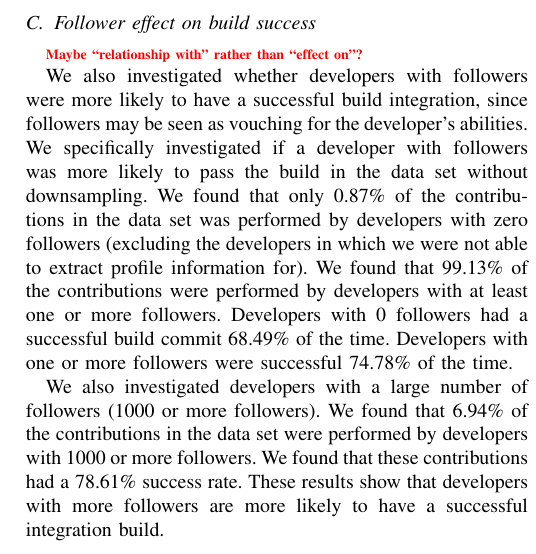
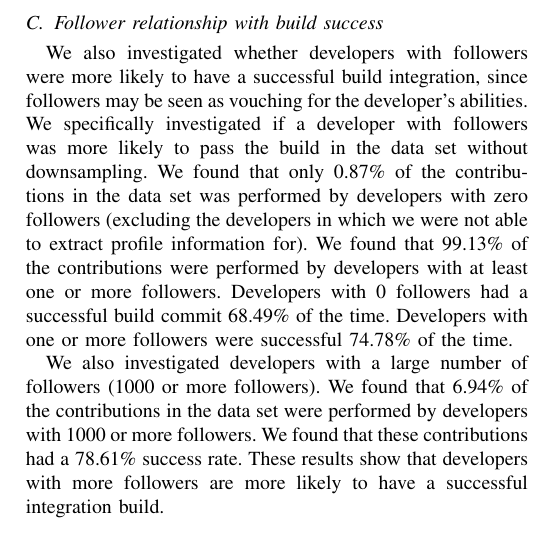
Before and after one commit to mausotog/MSRChallenge2017, a LaTeX paper (Paper/MSRChallenge2017.tex): part of one column of page 4 of 5, cut so that both start at the same text. Compiled offline with pdfLaTeX.

Commit message:
addressed subsection title

```diff
--- a/Paper/MSRChallenge2017.tex
+++ b/Paper/MSRChallenge2017.tex
@@ -813,9 +813,7 @@ likely to have a successful build integration than non-core team members.
 
 
 
-\subsection{Follower effect on build success}
-
-\todo{Maybe ``relationship with'' rather than ``effect on''?}
+\subsection{Follower relationship with build success}
 
 We also investigated whether developers with followers were more likely to have a
 successful build integration, since followers may be seen as vouching for
```
